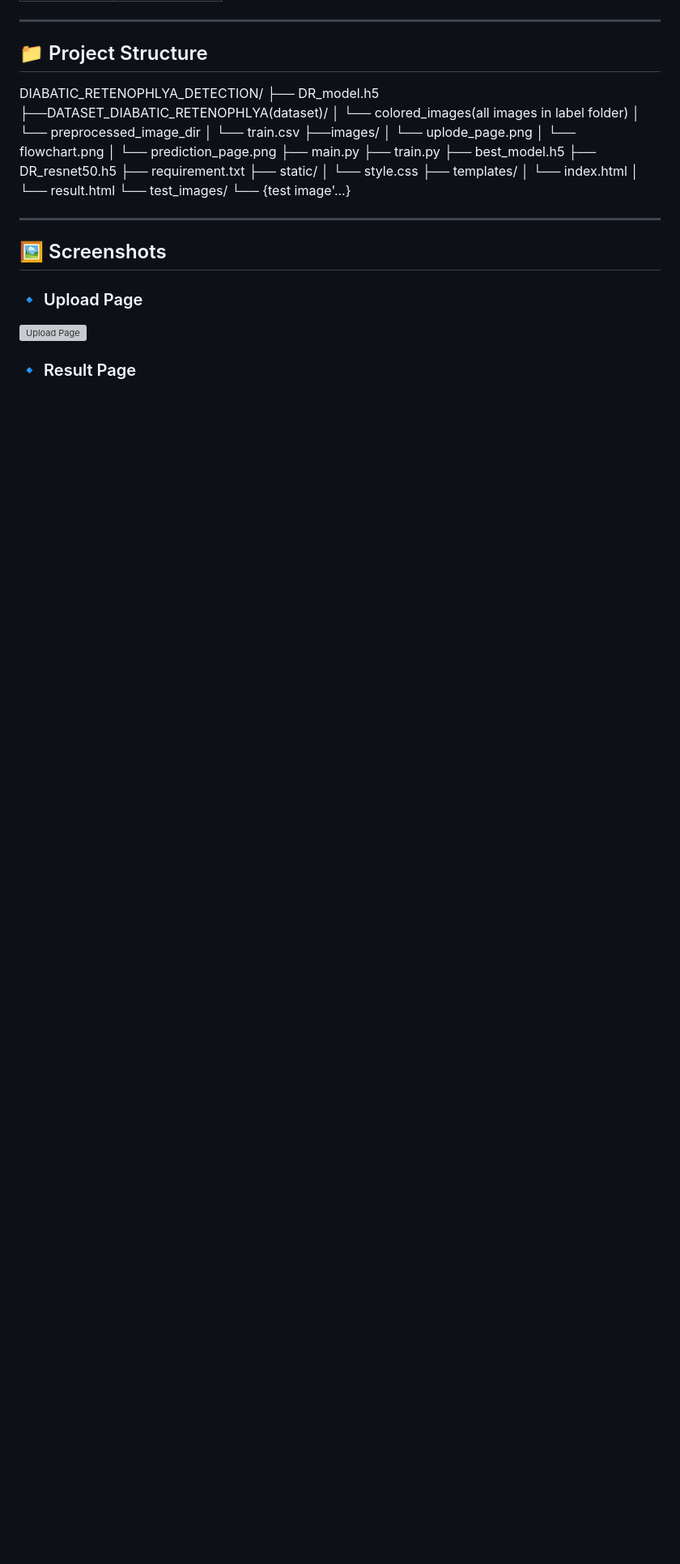
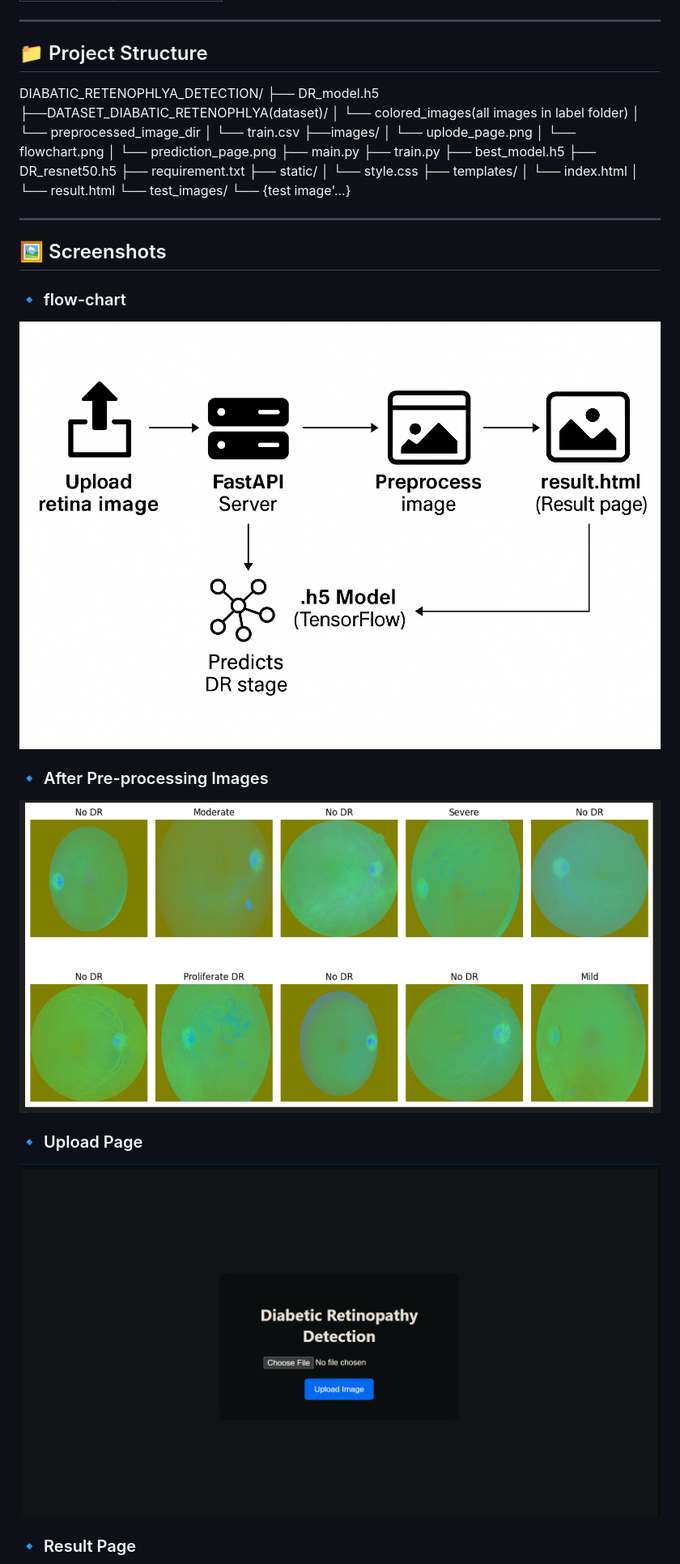
Before and after one commit to Bkp108/Diabatic_Retinopathy_Detection, a Markdown page: README.md, the part around the change printed below. Shown: that part at 81% size. Drawn GitHub-style; blank space fills up the shorter version; grey boxes are pictures that could not be loaded.

Commit message:
Update README.md
add images link

```diff
--- a/README.md
+++ b/README.md
@@ -62,7 +60,13 @@ DIABATIC_RETENOPHLYA_DETECTION/
 
 ## 🖼️ Screenshots
 
+### 🔹 flow-chart
+![Result Page](images/flowchart.png)
+
+### 🔹 After Pre-processing Images
+![Result Page](images/after_preprocess_images.png)
+
 ### 🔹 Upload Page
-![Upload Page](docs/upload.png)
+![Upload Page](images/1stpage.png)
 
 ### 🔹 Result Page
```
Also changed, not shown: other parts of README.md (+2 -3 lines).
